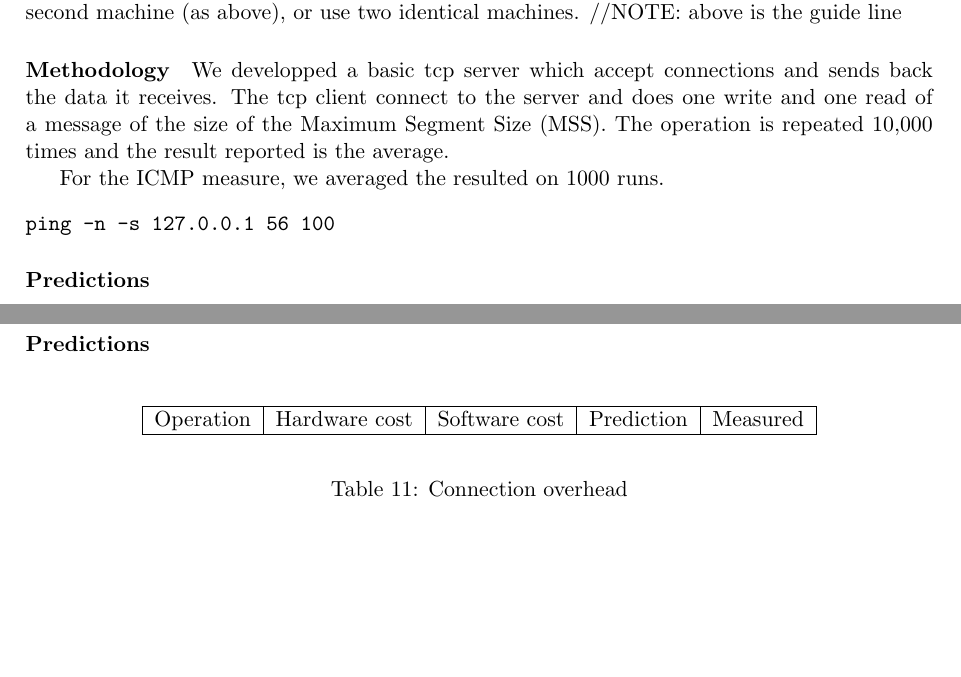
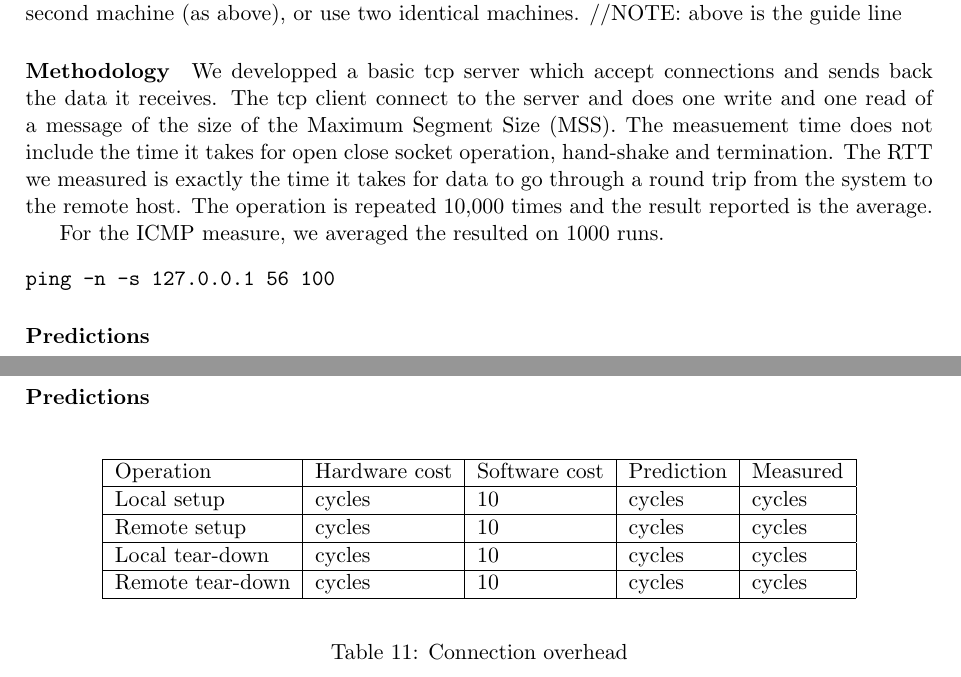
Before and after one commit to NoKriK/CSE221, a LaTeX thesis (report/src/system-measurement-project.tex, which reads report/src/experiments-network.tex): two parts of pages 11 and 12 of 15, joined at a grey line, cut so that both start at the same text, the shorter picture padded with empty space. Compiled offline with pdfLaTeX.

Commit message:
slight format changes.
Signed-off-by: normanwu <normanwu1990@gmail.com>

```diff
--- a/report/src/experiments-network.tex
+++ b/report/src/experiments-network.tex
@@ -10,7 +10,7 @@ Evaluate for the TCP protocol. For each quantity, compare both remote and loopba
 We developped a basic tcp server which accept connections and sends back the
 data it receives.
 The tcp client connect to the server and does one write and one read of a message of
-the size of the Maximum Segment Size (MSS).
+the size of the Maximum Segment Size (MSS). The measuement time does not include the time it takes for open close socket operation, hand-shake and termination. The RTT we measured is exactly the time it takes for data to go through a round trip from the system to the remote host.
 The operation is repeated 10,000 times and the result reported is the average.
 
 For the ICMP measure, we averaged the resulted on 1000 runs.
@@ -86,6 +91,17 @@ As seen in table \ref{tab:Peak bandwidth}
 \hline
 Operation & Hardware cost & Software cost & Prediction & Measured \\
 \hline
+
+Local setup 	&  cycles		& 10			&  cycles	&  cycles \\
+\hline
+Remote setup	&  cycles		& 10			&  cycles	&  cycles \\
+\hline
+Local tear-down 	&  cycles		& 10			&  cycles	&  cycles \\
+\hline
+Remote tear-down	&  cycles		& 10			&  cycles	&  cycles \\
+\hline
+
+
 \end{tabular}
 \end{center}
 \caption{Connection overhead\label{tab:connection-overhead}}
```
Also changed, not shown: report/src/experiments-network.tex (5 more changed lines).
